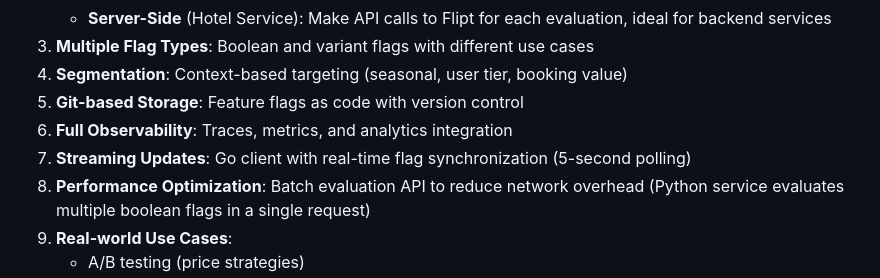
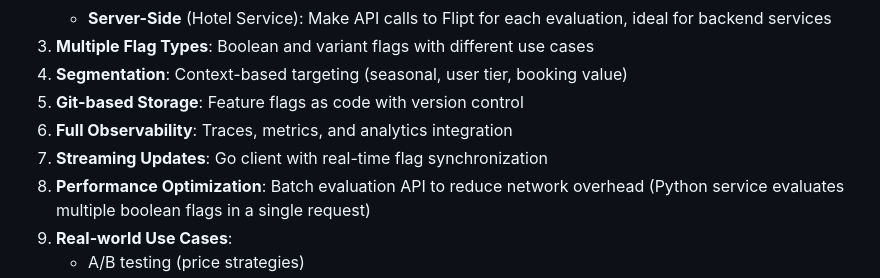
Before and after one commit to flipt-io/demo-v2, a Markdown page: README.md, the part around the change. Rendered like a GitHub page.

```diff
--- a/README.md
+++ b/README.md
@@ -376,7 +376,7 @@ This demo showcases:
 4. **Segmentation**: Context-based targeting (seasonal, user tier, booking value)
 5. **Git-based Storage**: Feature flags as code with version control
 6. **Full Observability**: Traces, metrics, and analytics integration
-7. **Streaming Updates**: Go client with real-time flag synchronization (5-second polling)
+7. **Streaming Updates**: Go client with real-time flag synchronization
 8. **Performance Optimization**: Batch evaluation API to reduce network overhead (Python service evaluates multiple boolean flags in a single request)
 9. **Real-world Use Cases**:
    - A/B testing (price strategies)
```
